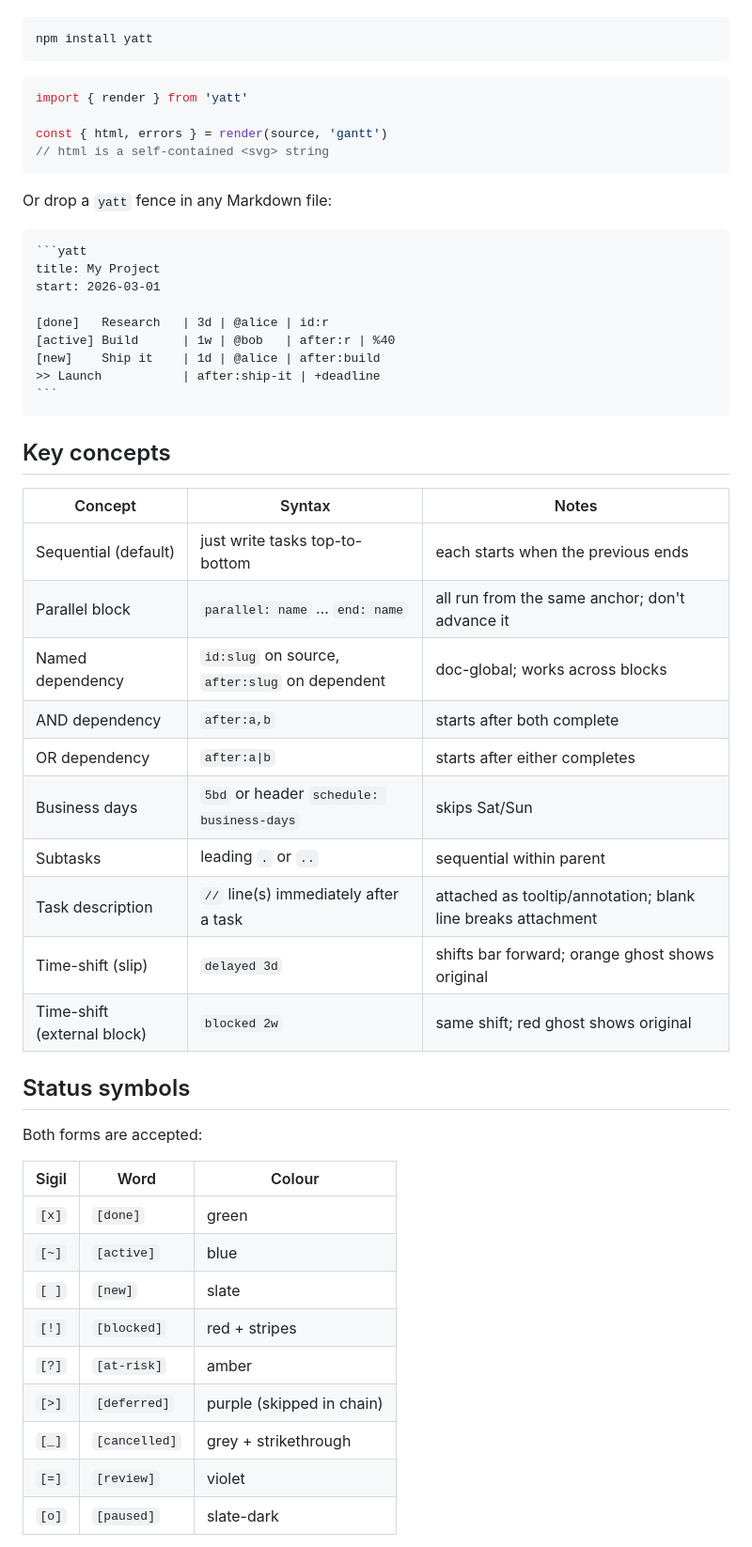
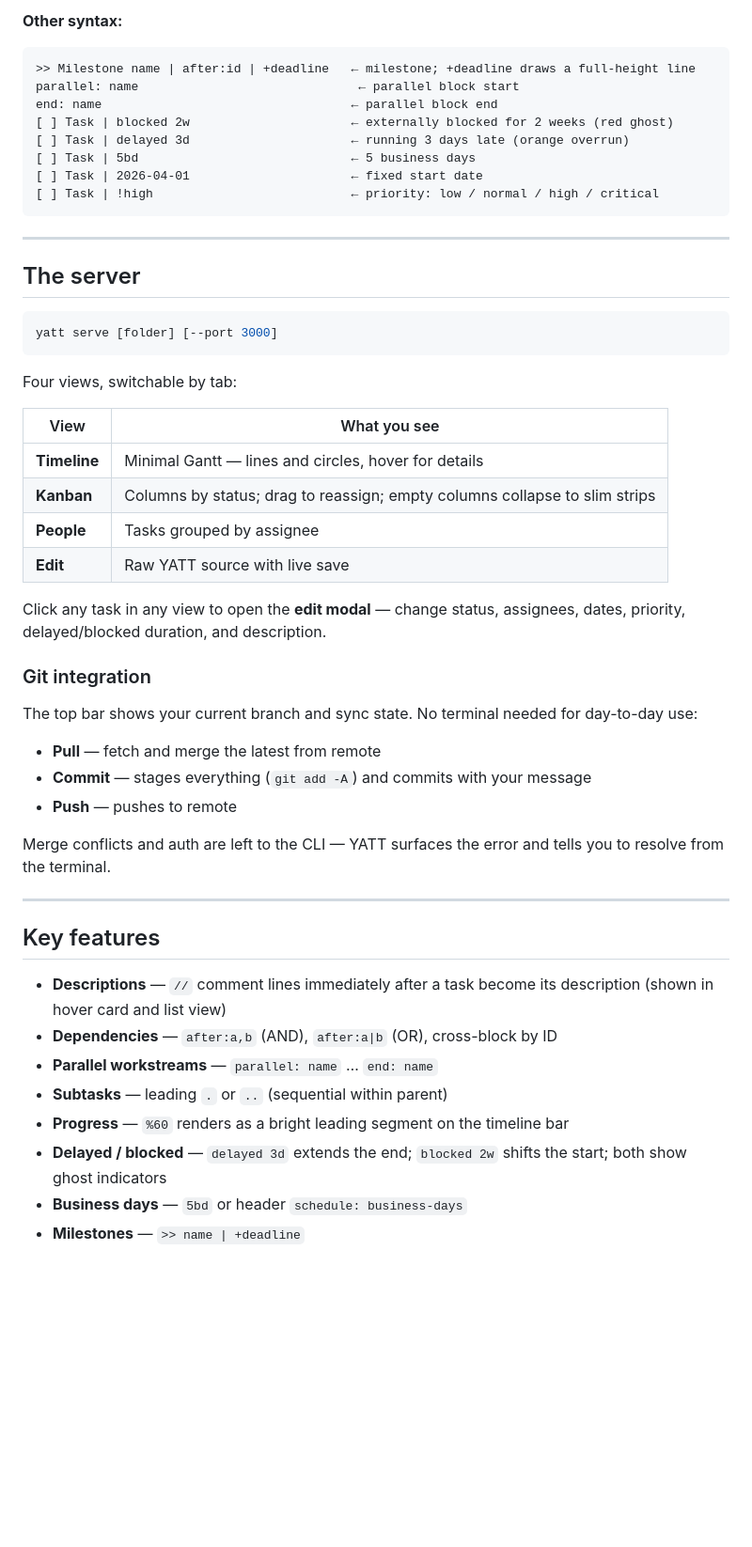
Before and after one commit to angshuman/yatt, a Markdown page: README.md, the part around one of its changes. Shown at 94% size. Drawn GitHub-style; blank space fills up the shorter version.

Commit message:
docs: rewrite README - git+markdown angle, current features, cleaner structure
Co-authored-by: Copilot <223556219+Copilot@users.noreply.github.com>

````diff
--- a/README.md
+++ b/README.md
@@ -51,57 +90,55 @@ end: engineering
+**Other syntax:**
+
+```
+>> Milestone name | after:id | +deadline   ← milestone; +deadline draws a full-height line
+parallel: name                              ← parallel block start
+end: name                                  ← parallel block end
+[ ] Task | blocked 2w                      ← externally blocked for 2 weeks (red ghost)
+[ ] Task | delayed 3d                      ← running 3 days late (orange overrun)
+[ ] Task | 5bd                             ← 5 business days
+[ ] Task | 2026-04-01                      ← fixed start date
+[ ] Task | !high                           ← priority: low / normal / high / critical
+```
+
+---
+
+## The server
 
 ```bash
-npm install yatt
+yatt serve [folder] [--port 3000]
 ```
 
-```js
-import { render } from 'yatt'
+Four views, switchable by tab:
 
-const { html, errors } = render(source, 'gantt')
-// html is a self-contained <svg> string
-```
+| View | What you see |
+|---|---|
+| **Timeline** | Minimal Gantt — lines and circles, hover for details |
+| **Kanban** | Columns by status; drag to reassign; empty columns collapse to slim strips |
+| **People** | Tasks grouped by assignee |
+| **Edit** | Raw YATT source with live save |
 
-Or drop a `yatt` fence in any Markdown file:
+Click any task in any view to open the **edit modal** — change status, assignees, dates, priority, delayed/blocked duration, and description.
 
-~~~md
-```yatt
-title: My Project
-start: 2026-03-01
+### Git integration
 
-[done]   Research   | 3d | @alice | id:r
-[active] Build      | 1w | @bob   | after:r | %40
-[new]    Ship it    | 1d | @alice | after:build
->> Launch           | after:ship-it | +deadline
-```
-~~~
+The top bar shows your current branch and sync state. No terminal needed for day-to-day use:
 
-## Key concepts
+- **Pull** — fetch and merge the latest from remote
+- **Commit** — stages everything (`git add -A`) and commits with your message
+- **Push** — pushes to remote
 
-| Concept | Syntax | Notes |
-|---|---|---|
-| Sequential (default) | just write tasks top-to-bottom | each starts when the previous ends |
-| Parallel block | `parallel: name` … `end: name` | all run from the same anchor; don't advance it |
-| Named dependency | `id:slug` on source, `after:slug` on dependent | doc-global; works across blocks |
-| AND dependency | `after:a,b` | starts after both complete |
-| OR dependency | `after:a\|b` | starts after either completes |
-| Business days | `5bd` or header `schedule: business-days` | skips Sat/Sun |
-| Subtasks | leading `.` or `..` | sequential within parent |
-| Task description | `//` line(s) immediately after a task | attached as tooltip/annotation; blank line breaks attachment |
-| Time-shift (slip) | `delayed 3d` | shifts bar forward; orange ghost shows original |
-| Time-shift (external block) | `blocked 2w` | same shift; red ghost shows original |
+Merge conflicts and auth are left to the CLI — YATT surfaces the error and tells you to resolve from the terminal.
 
-## Status symbols
+---
 
-Both forms are accepted:
+## Key features
 
-| Sigil | Word | Colour |
-|---|---|---|
-| `[x]` | `[done]` | green |
-| `[~]` | `[active]` | blue |
-| `[ ]` | `[new]` | slate |
-| `[!]` | `[blocked]` | red + stripes |
-| `[?]` | `[at-risk]` | amber |
-| `[>]` | `[deferred]` | purple (skipped in chain) |
-| `[_]` | `[cancelled]` | grey + strikethrough |
-| `[=]` | `[review]` | violet |
-| `[o]` | `[paused]` | slate-dark |
+- **Descriptions** — `//` comment lines immediately after a task become its description (shown in hover card and list view)
+- **Dependencies** — `after:a,b` (AND), `after:a|b` (OR), cross-block by ID
+- **Parallel workstreams** — `parallel: name` … `end: name`
+- **Subtasks** — leading `.` or `..` (sequential within parent)
+- **Progress** — `%60` renders as a bright leading segment on the timeline bar
+- **Delayed / blocked** — `delayed 3d` extends the end; `blocked 2w` shifts the start; both show ghost indicators
+- **Business days** — `5bd` or header `schedule: business-days`
+- **Milestones** — `>> name | +deadline`
 
````
Also changed, not shown: other parts of README.md (+78 -47 lines).
